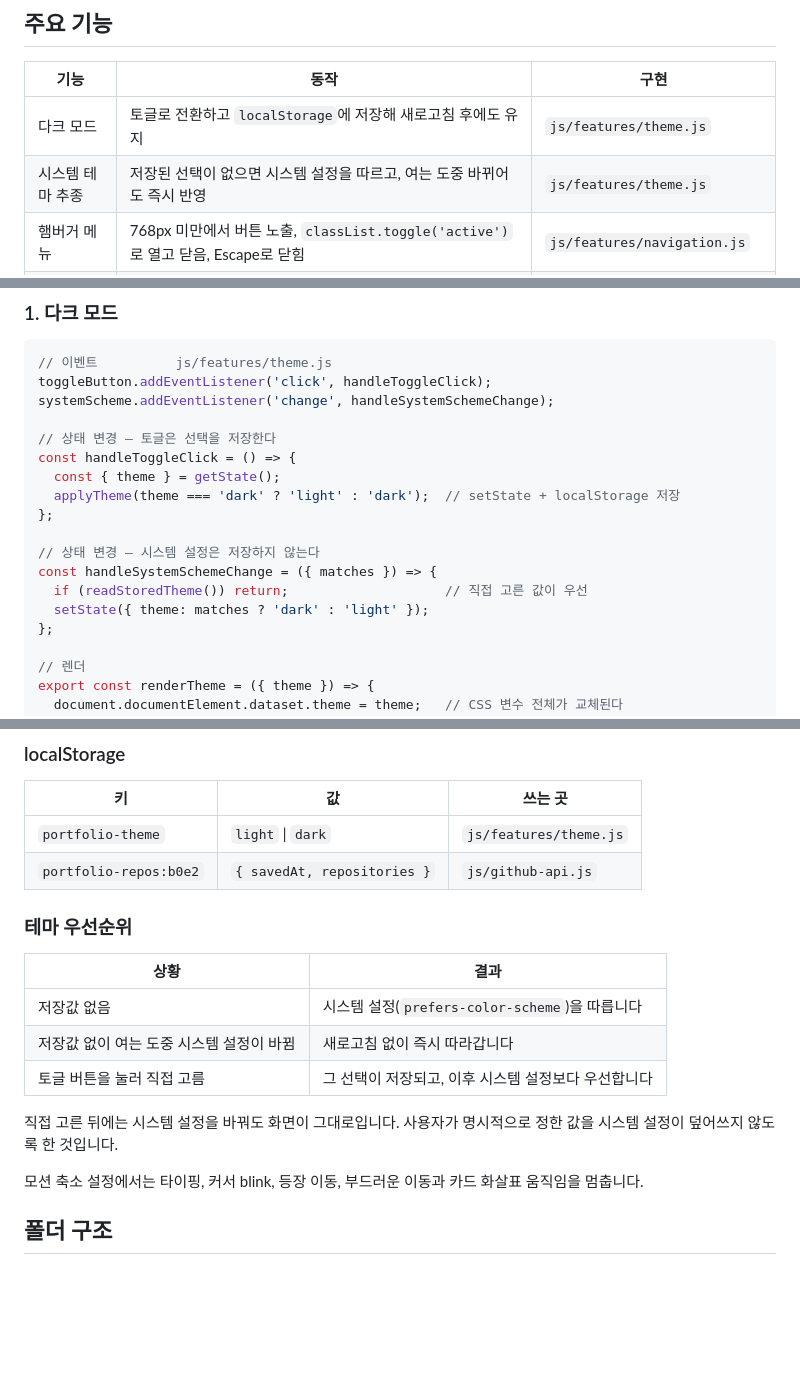
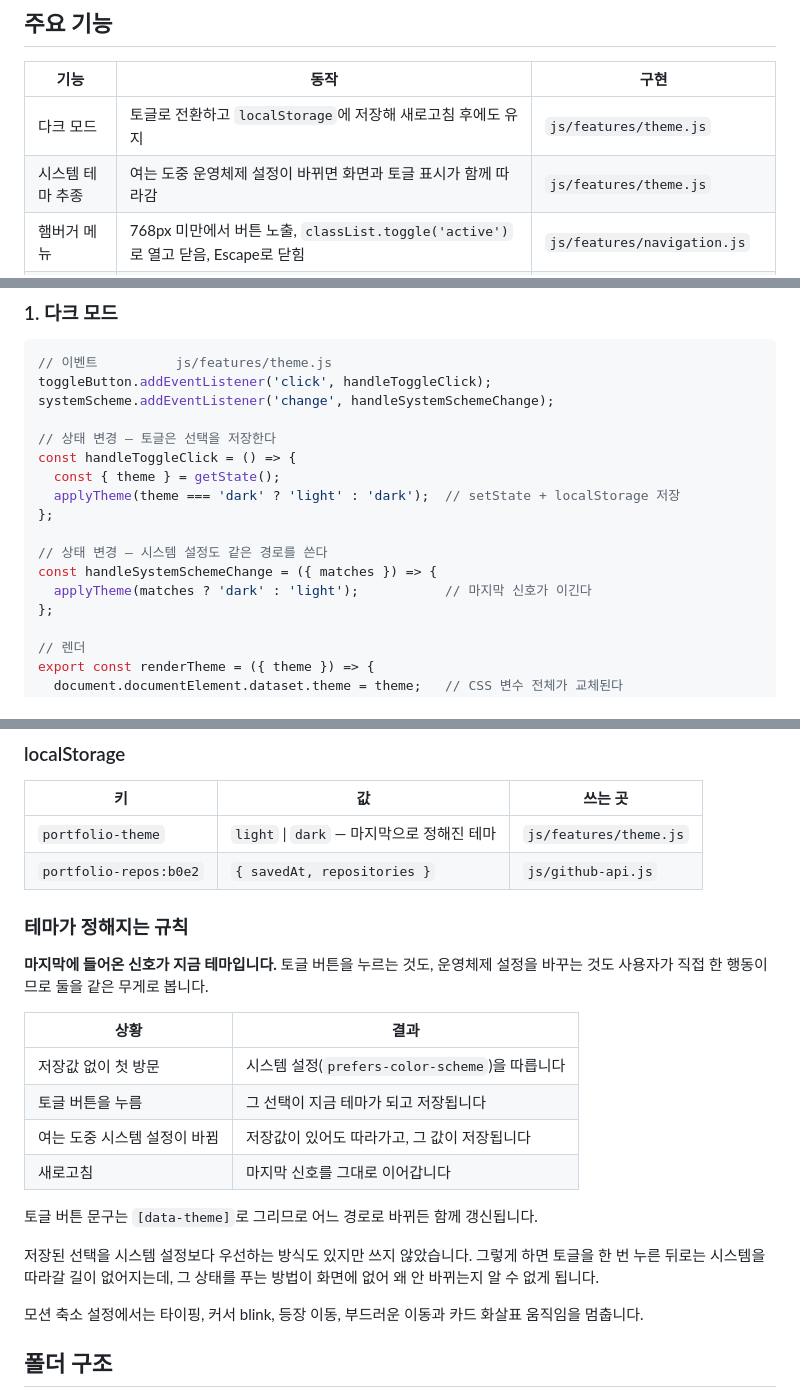
Before and after one commit to b0e2/b1-1, a Markdown page: README.md, 3 parts joined by grey strips. Drawn GitHub-style; blank space fills up the shorter version.

Commit message:
docs: 테마가 정해지는 규칙을 README에 반영
우선순위 표를 마지막 신호 기준으로 다시 쓰고, 저장된 선택을 우선하는 방식을
쓰지 않은 이유를 적는다. 다크 모드 흐름 인용도 현재 코드에 맞춘다.

```diff
--- a/README.md
+++ b/README.md
@@ -22,7 +22,7 @@ HTML, CSS, JavaScript로 만든 반응형 포트폴리오입니다. 외부 UI·J
 | 기능 | 동작 | 구현 |
 | --- | --- | --- |
 | 다크 모드 | 토글로 전환하고 `localStorage`에 저장해 새로고침 후에도 유지 | `js/features/theme.js` |
-| 시스템 테마 추종 | 저장된 선택이 없으면 시스템 설정을 따르고, 여는 도중 바뀌어도 즉시 반영 | `js/features/theme.js` |
+| 시스템 테마 추종 | 여는 도중 운영체제 설정이 바뀌면 화면과 토글 표시가 함께 따라감 | `js/features/theme.js` |
 | 햄버거 메뉴 | 768px 미만에서 버튼 노출, `classList.toggle('active')`로 열고 닫음, Escape로 닫힘 | `js/features/navigation.js` |
 | 부드러운 스크롤 | 앵커 기본 이동을 막고 `scrollIntoView`로 이동한 뒤 대상 섹션에 포커스 | `js/features/navigation.js` |
 | 스크롤 탑 버튼 | 320px를 넘으면 나타나고 클릭 시 맨 위로 | `js/features/navigation.js` |
@@ -71,10 +71,9 @@ const handleToggleClick = () => {
   applyTheme(theme === 'dark' ? 'light' : 'dark');  // setState + localStorage 저장
 };
 
-// 상태 변경 — 시스템 설정은 저장하지 않는다
+// 상태 변경 — 시스템 설정도 같은 경로를 쓴다
 const handleSystemSchemeChange = ({ matches }) => {
-  if (readStoredTheme()) return;                    // 직접 고른 값이 우선
-  setState({ theme: matches ? 'dark' : 'light' });
+  applyTheme(matches ? 'dark' : 'light');           // 마지막 신호가 이긴다
 };
 
 // 렌더
@@ -204,18 +203,23 @@ js/github-api.js — 캐시 우선순위
 
 | 키 | 값 | 쓰는 곳 |
 | --- | --- | --- |
-| `portfolio-theme` | `light` \| `dark` | `js/features/theme.js` |
+| `portfolio-theme` | `light` \| `dark` — 마지막으로 정해진 테마 | `js/features/theme.js` |
 | `portfolio-repos:b0e2` | `{ savedAt, repositories }` | `js/github-api.js` |
 
-### 테마 우선순위
+### 테마가 정해지는 규칙
+
+**마지막에 들어온 신호가 지금 테마입니다.** 토글 버튼을 누르는 것도, 운영체제 설정을 바꾸는 것도 사용자가 직접 한 행동이므로 둘을 같은 무게로 봅니다.
 
 | 상황 | 결과 |
 | --- | --- |
-| 저장값 없음 | 시스템 설정(`prefers-color-scheme`)을 따릅니다 |
-| 저장값 없이 여는 도중 시스템 설정이 바뀜 | 새로고침 없이 즉시 따라갑니다 |
-| 토글 버튼을 눌러 직접 고름 | 그 선택이 저장되고, 이후 시스템 설정보다 우선합니다 |
+| 저장값 없이 첫 방문 | 시스템 설정(`prefers-color-scheme`)을 따릅니다 |
+| 토글 버튼을 누름 | 그 선택이 지금 테마가 되고 저장됩니다 |
+| 여는 도중 시스템 설정이 바뀜 | 저장값이 있어도 따라가고, 그 값이 저장됩니다 |
+| 새로고침 | 마지막 신호를 그대로 이어갑니다 |
 
-직접 고른 뒤에는 시스템 설정을 바꿔도 화면이 그대로입니다. 사용자가 명시적으로 정한 값을 시스템 설정이 덮어쓰지 않도록 한 것입니다.
+토글 버튼 문구는 `[data-theme]`로 그리므로 어느 경로로 바뀌든 함께 갱신됩니다.
+
+저장된 선택을 시스템 설정보다 우선하는 방식도 있지만 쓰지 않았습니다. 그렇게 하면 토글을 한 번 누른 뒤로는 시스템을 따라갈 길이 없어지는데, 그 상태를 푸는 방법이 화면에 없어 왜 안 바뀌는지 알 수 없게 됩니다.
 
 모션 축소 설정에서는 타이핑, 커서 blink, 등장 이동, 부드러운 이동과 카드 화살표 움직임을 멈춥니다.
 
```
